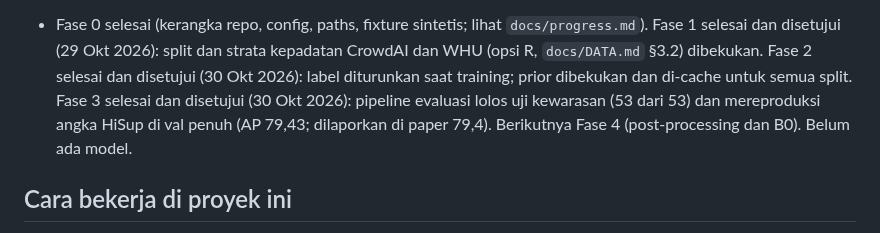
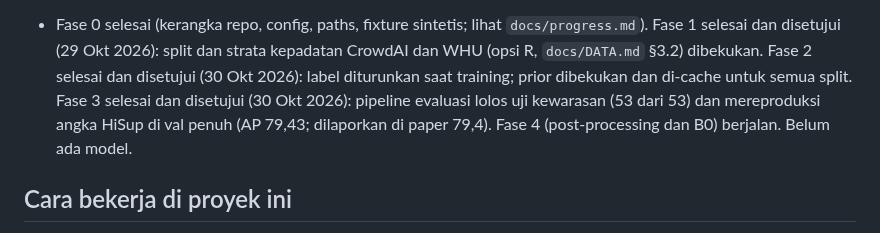
Before and after one commit to mahathirmuh/building-footprint-extraction, a Markdown page: CLAUDE.md, the part around the change. Drawn GitHub-style.

```diff
--- a/CLAUDE.md
+++ b/CLAUDE.md
@@ -54,8 +54,8 @@ Rencana kerja per fase ada di `PLAN.md`. Detail ada di `docs/`:
   disetujui (29 Okt 2026): split dan strata kepadatan CrowdAI dan WHU (opsi R, `docs/DATA.md` §3.2) dibekukan.
   Fase 2 selesai dan disetujui (30 Okt 2026): label diturunkan saat training; prior dibekukan dan di-cache untuk
   semua split. Fase 3 selesai dan disetujui (30 Okt 2026): pipeline evaluasi lolos uji kewarasan (53 dari 53) dan
-  mereproduksi angka HiSup di val penuh (AP 79,43; dilaporkan di paper 79,4). Berikutnya Fase 4 (post-processing dan
-  B0). Belum ada model.
+  mereproduksi angka HiSup di val penuh (AP 79,43; dilaporkan di paper 79,4). Fase 4 (post-processing dan B0)
+  berjalan. Belum ada model.
 
 ## Cara bekerja di proyek ini
 
```
Also changed, not shown: docs/progress.md (+22 -0 lines).
